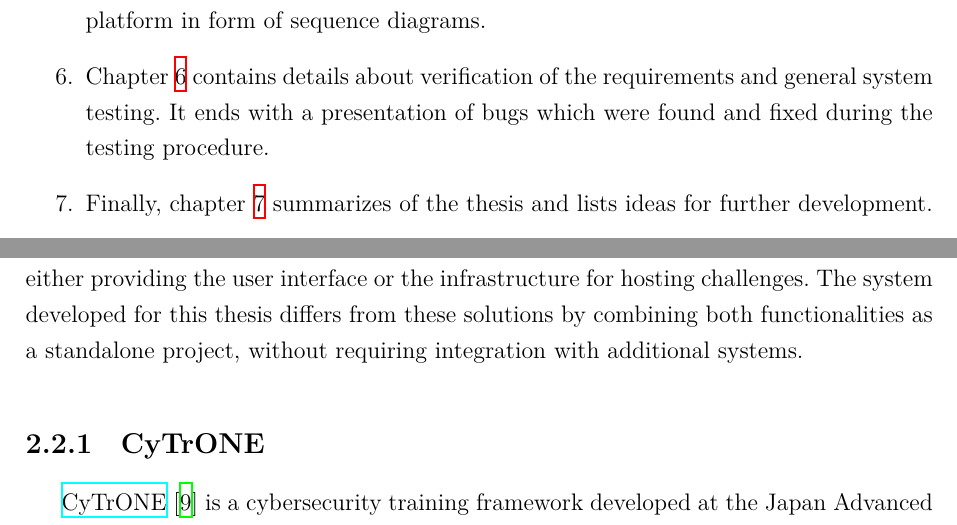
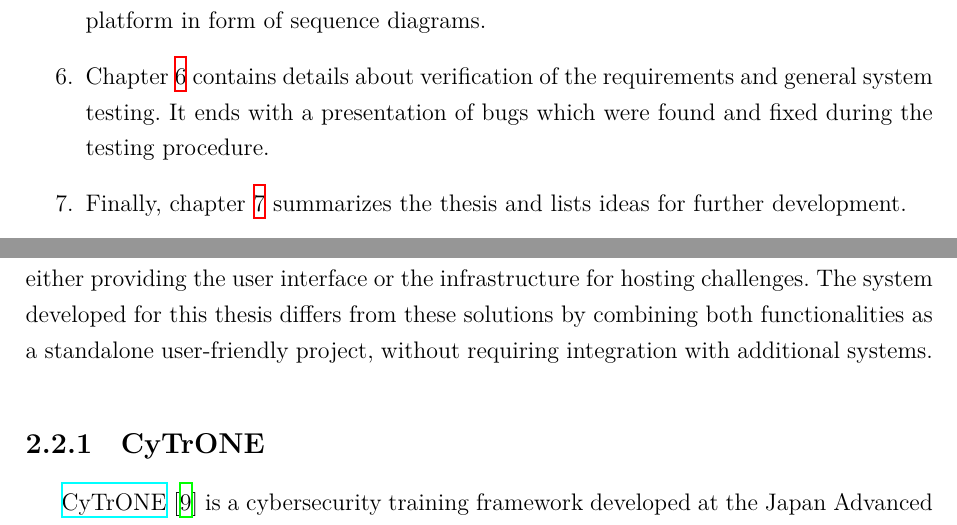
Before and after one commit to krzysdz/inz-doc, a LaTeX thesis (main.tex, which reads chapters/01.tex, chapters/02.tex): two parts of pages 11 and 14 of 90, joined at a grey line, cut so that both start at the same text. Compiled offline with XeLaTeX; a missing font is replaced by an installed copy or a similar font.

Commit message:
Small fixes

```diff
--- a/chapters/01.tex
+++ b/chapters/01.tex
@@ -16,5 +16,5 @@ The thesis consists of the planning and preparation of the project, creation of
 	\item Chapter \ref{chap:external-specification} includes details important for the users and administrators of the system. It describes the hardware and software requirements, installation and setup procedures and security considerations. This chapter includes also manuals for users and administrators.
 	\item The system architecture and code organization are described in chapter \ref{chap:internal-specification}. This chapter presents also interactions between major components during usage of the platform in form of sequence diagrams.
 	\item Chapter \ref{chap:verification-and-validation} contains details about verification of the requirements and general system testing. It ends with a presentation of bugs which were found and fixed during the testing procedure.
-	\item Finally, chapter \ref{chap:conclusions} summarizes of the thesis and lists ideas for further development.
+	\item Finally, chapter \ref{chap:conclusions} summarizes the thesis and lists ideas for further development.
 \end{enumerate}
--- a/chapters/02.tex
+++ b/chapters/02.tex
@@ -24,7 +24,7 @@ Authors detail also their remarks regarding task design. The article suggests us
 \section{Existing solutions}
 \label{sec:existing-solutions}
 
-There are many open-source platforms developed for hosting CTF competitions and some of them were created with education in mind. This section shortly describes some of the most popular solutions which could be used to introduce CTF challenges in the context of education. However, the presented projects frequently solve only a part of the problem - either providing the user interface or the infrastructure for hosting challenges. The system developed for this thesis differs from these solutions by combining both functionalities as a standalone project, without requiring integration with additional systems.
+There are many open-source platforms developed for hosting CTF competitions and some of them were created with education in mind. This section shortly describes some of the most popular solutions which could be used to introduce CTF challenges in the context of education. However, the presented projects frequently solve only a part of the problem - either providing the user interface or the infrastructure for hosting challenges. The system developed for this thesis differs from these solutions by combining both functionalities as a standalone user-friendly project, without requiring integration with additional systems.
 
 \subsection{CyTrONE}
 
```
Also changed, not shown: chapters/07.tex (+1 -1 lines), main.pdf.
